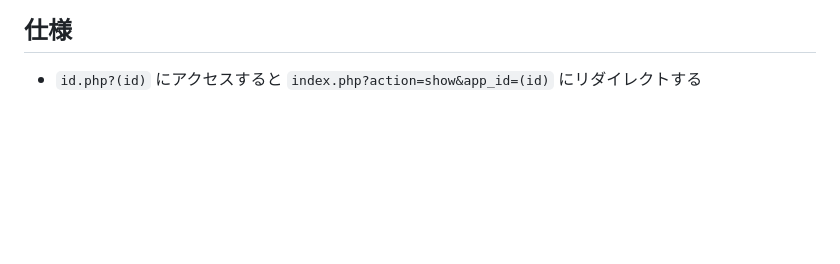
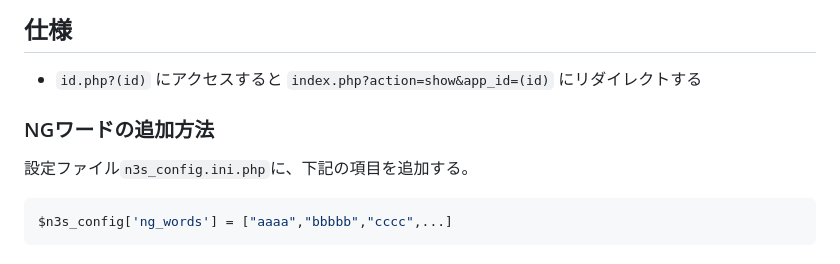
Before and after one commit to kujirahand/nako3storage, a Markdown page: README.md, the part around the change. Rendered like a GitHub page; blank space fills up the shorter version.

Commit message:
NGワードの設定方法を記述 #190

````diff
--- a/README.md
+++ b/README.md
@@ -96,3 +96,11 @@ GETでアクセスすると、プログラムと情報を取得できる。
 ## 仕様
 
 - `id.php?(id)` にアクセスすると `index.php?action=show&app_id=(id)` にリダイレクトする
+
+### NGワードの追加方法
+
+設定ファイル`n3s_config.ini.php`に、下記の項目を追加する。
+
+```php
+$n3s_config['ng_words'] = ["aaaa","bbbbb","cccc",...]
+```
````
